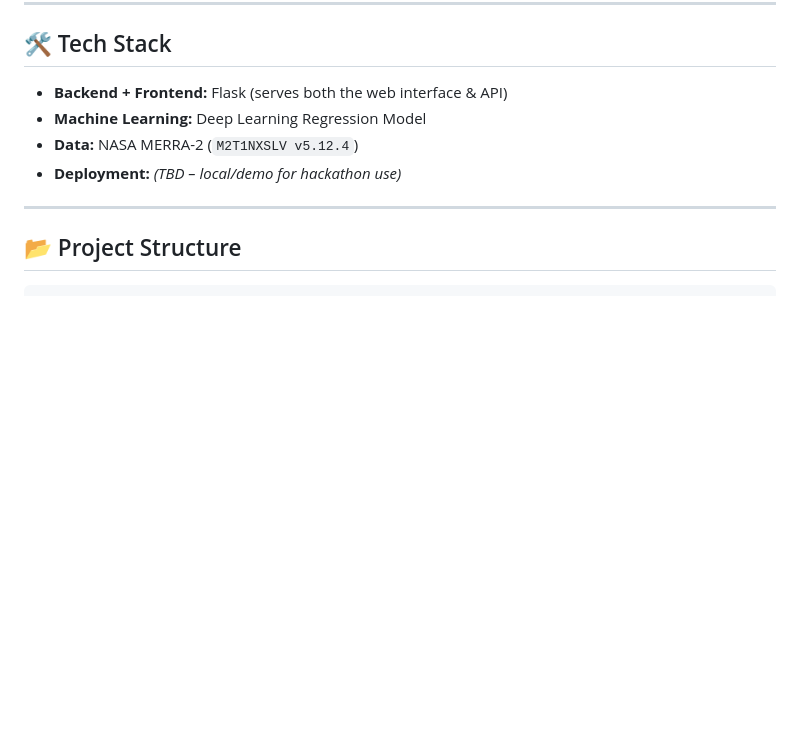
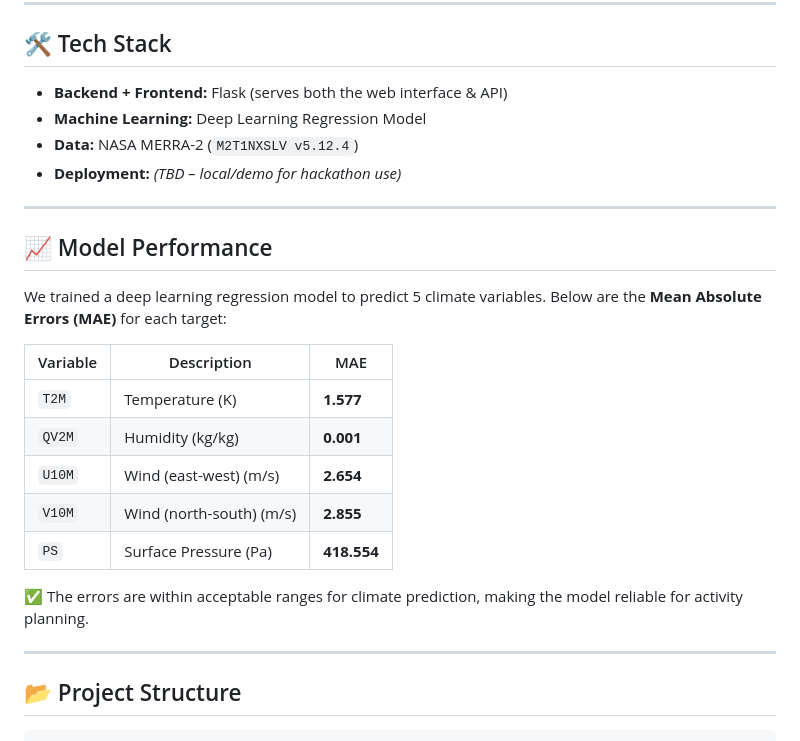
Before and after one commit to Aya-Abdellatif/rain-seekers, a Markdown page: README.md, the part around the change. Drawn GitHub-style; blank space fills up the shorter version.

```diff
--- a/README.md
+++ b/README.md
@@ -81,6 +81,22 @@ We designed an optimized pipeline to handle large NASA climate datasets efficien
 - **Machine Learning:** Deep Learning Regression Model
 - **Data:** NASA MERRA-2 (`M2T1NXSLV v5.12.4`)
 - **Deployment:** *(TBD – local/demo for hackathon use)*
+
+---
+
+## 📈 Model Performance
+
+We trained a deep learning regression model to predict 5 climate variables. Below are the **Mean Absolute Errors (MAE)** for each target:
+
+| Variable | Description              | MAE      |
+|----------|--------------------------|----------|
+| `T2M`    | Temperature (K)          | **1.577** |
+| `QV2M`   | Humidity (kg/kg)         | **0.001** |
+| `U10M`   | Wind (east-west) (m/s)   | **2.654** |
+| `V10M`   | Wind (north-south) (m/s) | **2.855** |
+| `PS`     | Surface Pressure (Pa)    | **418.554** |
+
+✅ The errors are within acceptable ranges for climate prediction, making the model reliable for activity planning.
 
 ---
 
```
